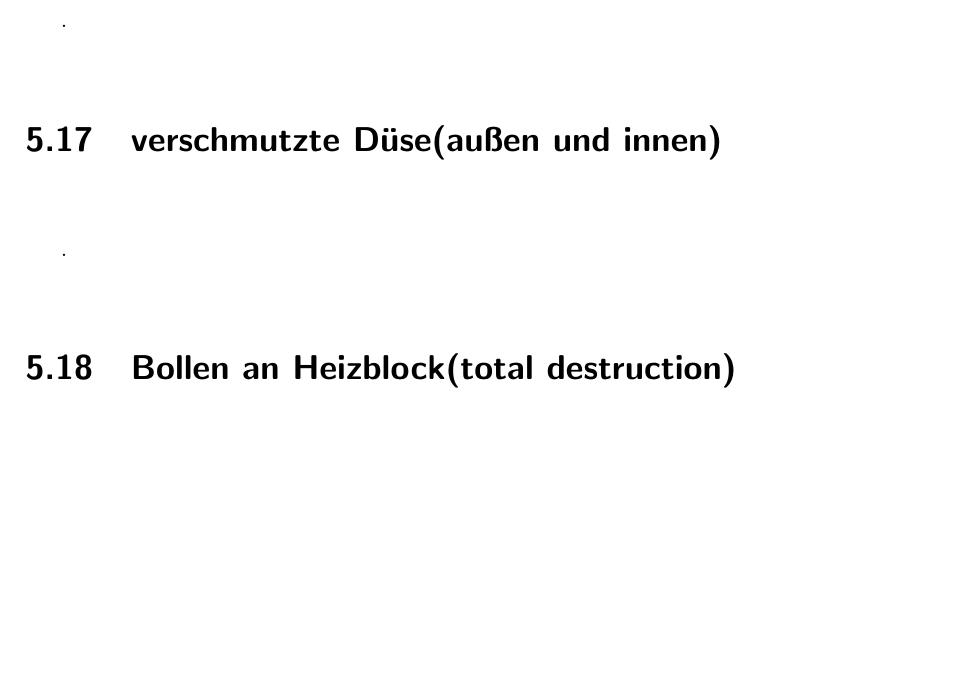
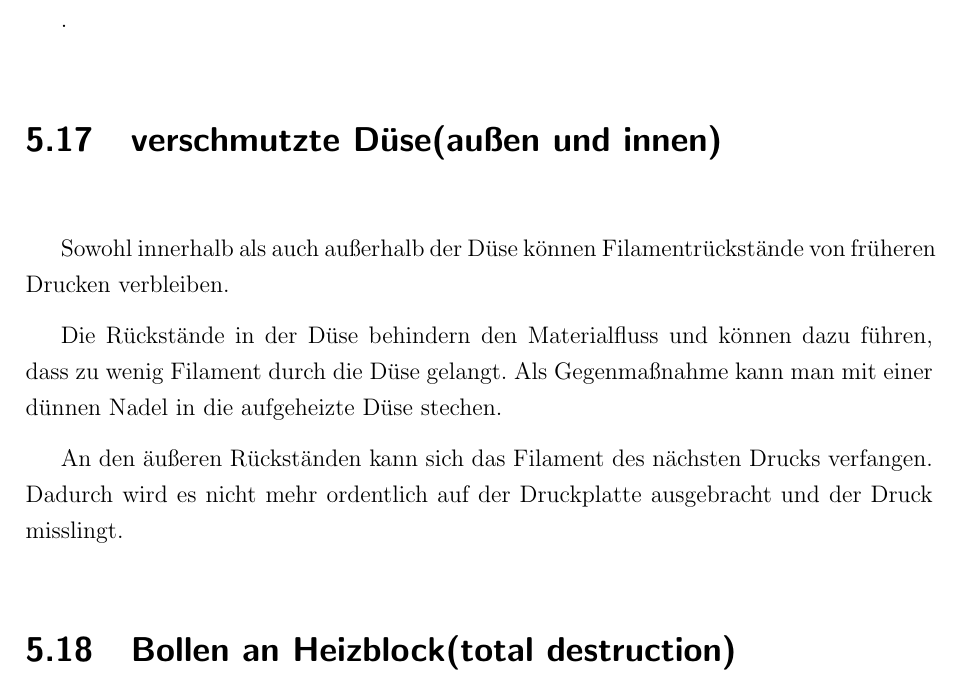
Before and after one commit to js5342/stud3dDHBW, a LaTeX document (studienarbeit.tex, which reads kapitel/fehler/fehler.tex): part of page 26 of 29, cut so that both start at the same text, the shorter picture padded with empty space. Compiled offline with pdfLaTeX; the source files are stored in an older character set and shown here as Unicode; a LaTeX package or settings file that is missing is left out.

Commit message:
Fehler: Verschmutzte Düse

```diff
--- a/kapitel/fehler/fehler.tex
+++ b/kapitel/fehler/fehler.tex
@@ -62,7 +62,12 @@
 	\section{Knoten im Filament}
 	.
 	\section{verschmutzte Düse(außen und innen)}
-	.
+	Sowohl innerhalb als auch außerhalb der Düse können Filamentrückstände von früheren Drucken verbleiben.
+
+	Die Rückstände in der Düse behindern den Materialfluss und können dazu führen, dass zu wenig Filament durch die Düse gelangt. Als Gegenmaßnahme kann man mit einer dünnen Nadel in die aufgeheizte Düse stechen.
+
+	An den äußeren Rückständen kann sich das Filament des nächsten Drucks verfangen. Dadurch wird es nicht mehr ordentlich auf der Druckplatte ausgebracht und der Druck misslingt.
+
 	\section{Bollen an Heizblock(total destruction)}
 	.
 	\section{Falsche Parameter, falsche Supportstruktur}
```
Also changed, not shown: kapitel/fehler/fehler.tex (2 more changed lines).
